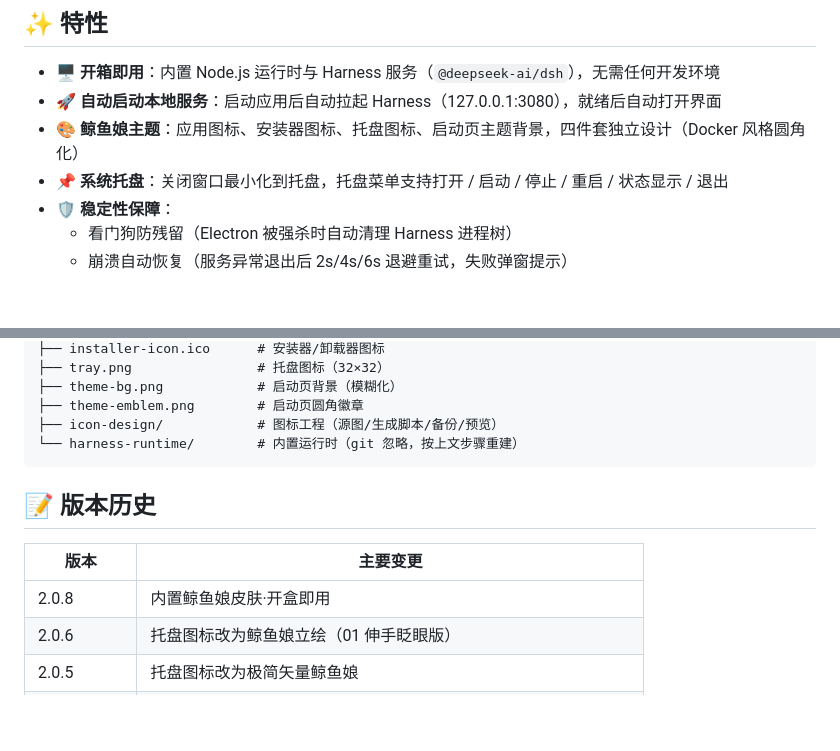
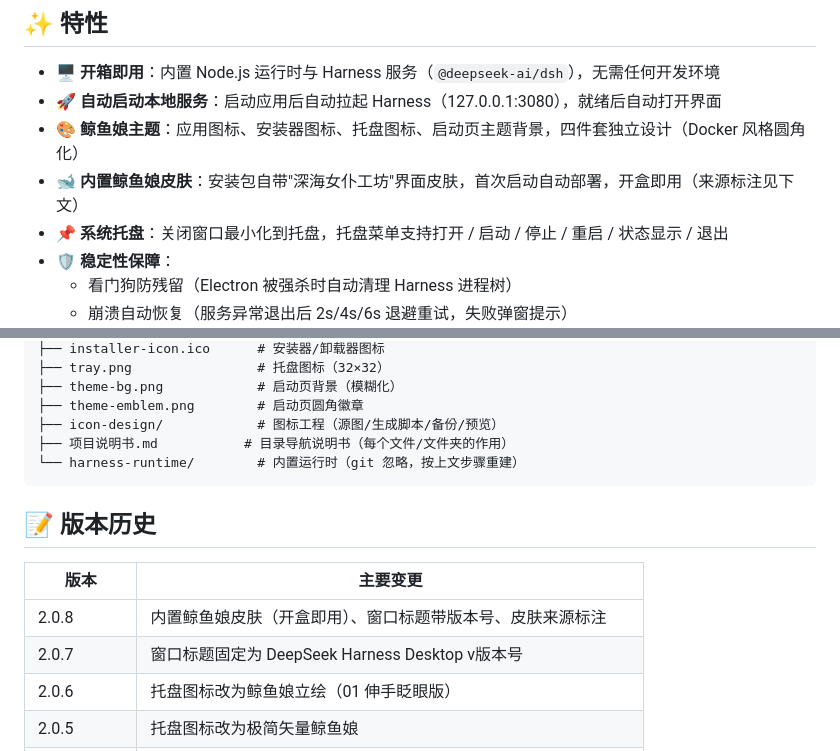
Before and after one commit to Misaki0427/deepseek-harness-desktop, a Markdown page: README.md, 2 parts joined by grey strips. Drawn GitHub-style; blank space fills up the shorter version.

Commit message:
docs: README 同步至 2.0.8（版本历史/内置皮肤/目录说明）

````diff
--- a/README.md
+++ b/README.md
@@ -9,6 +9,7 @@
 - 🖥️ **开箱即用**：内置 Node.js 运行时与 Harness 服务（`@deepseek-ai/dsh`），无需任何开发环境
 - 🚀 **自动启动本地服务**：启动应用后自动拉起 Harness（127.0.0.1:3080），就绪后自动打开界面
 - 🎨 **鲸鱼娘主题**：应用图标、安装器图标、托盘图标、启动页主题背景，四件套独立设计（Docker 风格圆角化）
+- 🐋 **内置鲸鱼娘皮肤**：安装包自带"深海女仆工坊"界面皮肤，首次启动自动部署，开盒即用（来源标注见下文）
 - 📌 **系统托盘**：关闭窗口最小化到托盘，托盘菜单支持打开 / 启动 / 停止 / 重启 / 状态显示 / 退出
 - 🛡️ **稳定性保障**：
   - 看门狗防残留（Electron 被强杀时自动清理 Harness 进程树）
@@ -83,6 +84,7 @@ npm run release:major    # 特大变动：2.0.3 → 3.0.0
 ├── theme-bg.png            # 启动页背景（模糊化）
 ├── theme-emblem.png        # 启动页圆角徽章
 ├── icon-design/            # 图标工程（源图/生成脚本/备份/预览）
+├── 项目说明书.md           # 目录导航说明书（每个文件/文件夹的作用）
 └── harness-runtime/        # 内置运行时（git 忽略，按上文步骤重建）
 ```
 
@@ -90,7 +92,8 @@ npm run release:major    # 特大变动：2.0.3 → 3.0.0
 
 | 版本 | 主要变更 |
 |---|---|
-| 2.0.8 | 内置鲸鱼娘皮肤·开盒即用
+| 2.0.8 | 内置鲸鱼娘皮肤（开盒即用）、窗口标题带版本号、皮肤来源标注 |
+| 2.0.7 | 窗口标题固定为 DeepSeek Harness Desktop v版本号 |
 | 2.0.6 | 托盘图标改为鲸鱼娘立绘（01 伸手眨眼版） |
 | 2.0.5 | 托盘图标改为极简矢量鲸鱼娘 |
 | 2.0.4 | 全新鲸鱼娘图标四件套 + 主题启动页 |
````
